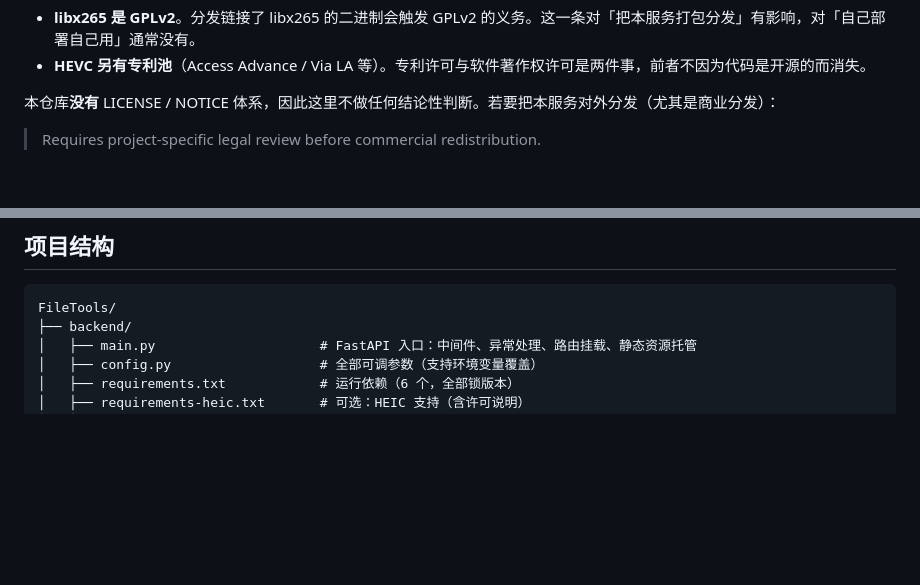
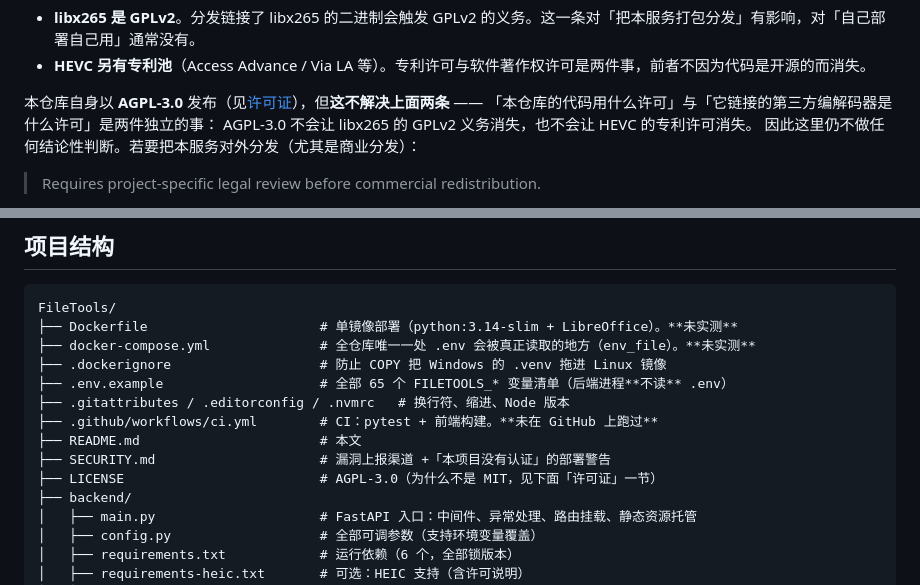
Before and after one commit to yuhui200/FilesTools, a Markdown page: README.md, 2 parts joined by grey strips. Drawn GitHub-style; blank space fills up the shorter version.

````diff
--- a/README.md
+++ b/README.md
@@ -188,7 +188,10 @@ pip install -r requirements-ocr.txt    # OCR（PDF→Word 的扫描件）
 - **libx265 是 GPLv2**。分发链接了 libx265 的二进制会触发 GPLv2 的义务。这一条对「把本服务打包分发」有影响，对「自己部署自己用」通常没有。
 - **HEVC 另有专利池**（Access Advance / Via LA 等）。专利许可与软件著作权许可是两件事，前者不因为代码是开源的而消失。
 
-本仓库**没有** LICENSE / NOTICE 体系，因此这里不做任何结论性判断。若要把本服务对外分发（尤其是商业分发）：
+本仓库自身以 **AGPL-3.0** 发布（见[许可证](#许可证)），但**这不解决上面两条** ——
+「本仓库的代码用什么许可」与「它链接的第三方编解码器是什么许可」是两件独立的事：
+AGPL-3.0 不会让 libx265 的 GPLv2 义务消失，也不会让 HEVC 的专利许可消失。
+因此这里仍不做任何结论性判断。若要把本服务对外分发（尤其是商业分发）：
 
 > Requires project-specific legal review before commercial redistribution.
 
@@ -753,6 +756,15 @@ GET  /api/download/{job_id} → 200 结果文件（一次性，下载后立即
 
 ```text
 FileTools/
+├── Dockerfile                      # 单镜像部署（python:3.14-slim + LibreOffice）。**未实测**
+├── docker-compose.yml              # 全仓库唯一一处 .env 会被真正读取的地方（env_file）。**未实测**
+├── .dockerignore                   # 防止 COPY 把 Windows 的 .venv 拖进 Linux 镜像
+├── .env.example                    # 全部 65 个 FILETOOLS_* 变量清单（后端进程**不读** .env）
+├── .gitattributes / .editorconfig / .nvmrc   # 换行符、缩进、Node 版本
+├── .github/workflows/ci.yml        # CI：pytest + 前端构建。**未在 GitHub 上跑过**
+├── README.md                       # 本文
+├── SECURITY.md                     # 漏洞上报渠道 +「本项目没有认证」的部署警告
+├── LICENSE                         # AGPL-3.0（为什么不是 MIT，见下面「许可证」一节）
 ├── backend/
 │   ├── main.py                     # FastAPI 入口：中间件、异常处理、路由挂载、静态资源托管
 │   ├── config.py                   # 全部可调参数（支持环境变量覆盖）
````
